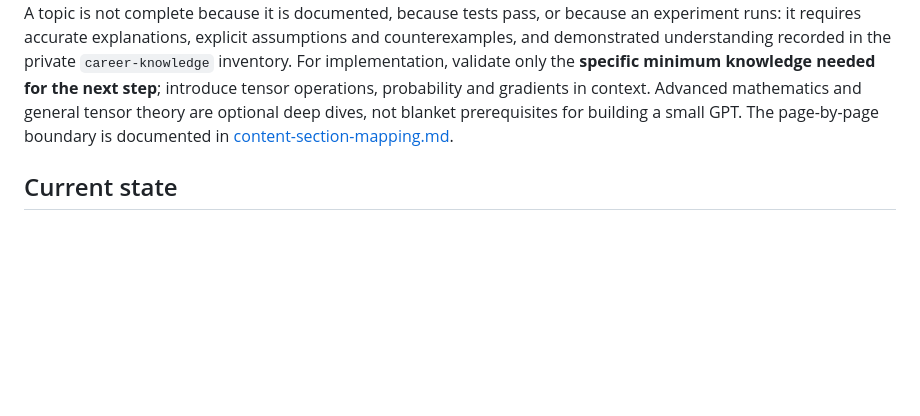
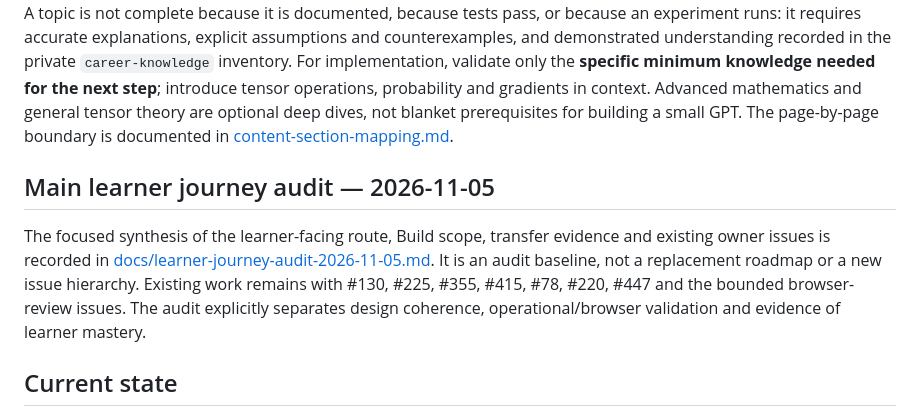
Before and after one commit to JM-Brun/llm-lab, a Markdown page: docs/roadmap.md, the part around the change. GitHub-like rendering; blank space fills up the shorter version.

Commit message:
docs: document the main learner journey audit (#511)
* docs: record main learner journey audit and follow-up plan

* docs: link learner journey audit from roadmap

```diff
--- a/docs/roadmap.md
+++ b/docs/roadmap.md
@@ -3,6 +3,10 @@
 > **Execution tracking:** use the [backlog dashboard](backlog-dashboard.md) for live GitHub issue filters and dated handoffs. The [remaining-work register](work-backlog-status.md) is a dated planning snapshot; GitHub issues remain authoritative. This document is the longer-term learning and project roadmap.
 
 This roadmap prioritizes **validating and improving the knowledge already present**. Public-page structure and review should follow the shared [reader-experience and editorial method](reader-experience-and-editorial-method.md), which defines progressive disclosure and non-linear navigation. Do not add implementations, modules, pages, or experiments merely to advance a roadmap. A topic is not complete because it is documented, because tests pass, or because an experiment runs: it requires accurate explanations, explicit assumptions and counterexamples, and demonstrated understanding recorded in the private `career-knowledge` inventory. For implementation, validate only the **specific minimum knowledge needed for the next step**; introduce tensor operations, probability and gradients in context. Advanced mathematics and general tensor theory are optional deep dives, not blanket prerequisites for building a small GPT. The page-by-page boundary is documented in [content-section-mapping.md](content-section-mapping.md).
+
+## Main learner journey audit — 2026-11-05
+
+The focused synthesis of the learner-facing route, Build scope, transfer evidence and existing owner issues is recorded in [docs/learner-journey-audit-2026-11-05.md](learner-journey-audit-2026-11-05.md). It is an audit baseline, not a replacement roadmap or a new issue hierarchy. Existing work remains with #130, #225, #355, #415, #78, #220, #447 and the bounded browser-review issues. The audit explicitly separates design coherence, operational/browser validation and evidence of learner mastery.
 
 ## Current state
 
```
Also changed, not shown: docs/learner-journey-audit-2026-11-05.md (added, +235 -0 lines).
